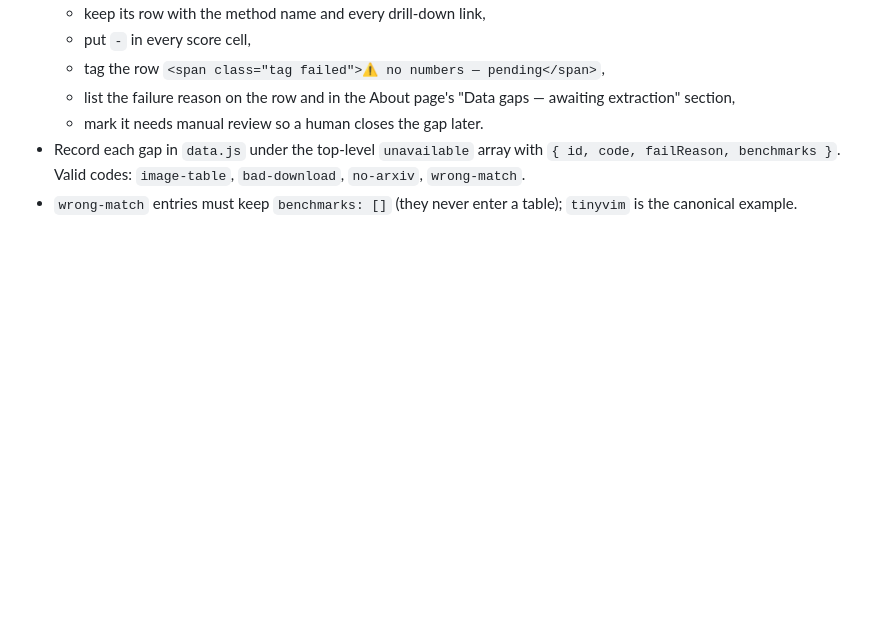
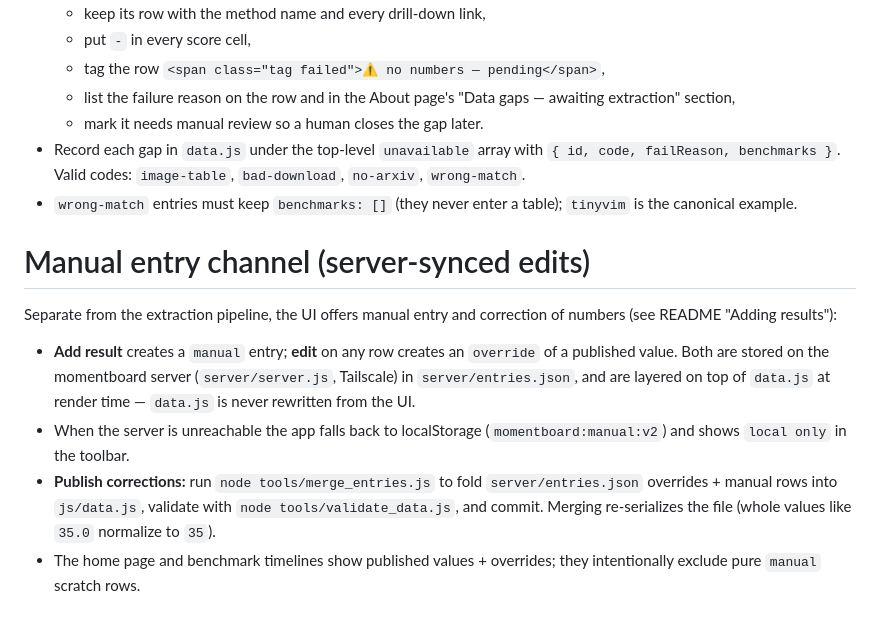
Before and after one commit to ottozhao-void/momentboard, a Markdown page: AGENTS.md, the part around the change. Drawn GitHub-style; blank space fills up the shorter version.

```diff
--- a/AGENTS.md
+++ b/AGENTS.md
@@ -116,3 +116,21 @@ Extract benchmark numbers from papers and land them in `js/data.js` as follows
   `image-table`, `bad-download`, `no-arxiv`, `wrong-match`.
 - `wrong-match` entries must keep `benchmarks: []` (they never enter a table);
   `tinyvim` is the canonical example.
+
+# Manual entry channel (server-synced edits)
+
+Separate from the extraction pipeline, the UI offers manual entry and
+correction of numbers (see README "Adding results"):
+
+- **Add result** creates a `manual` entry; **edit** on any row creates an
+  `override` of a published value. Both are stored on the momentboard server
+  (`server/server.js`, Tailscale) in `server/entries.json`, and are layered on
+  top of `data.js` at render time — `data.js` is never rewritten from the UI.
+- When the server is unreachable the app falls back to localStorage
+  (`momentboard:manual:v2`) and shows `local only` in the toolbar.
+- **Publish corrections:** run `node tools/merge_entries.js` to fold
+  `server/entries.json` overrides + manual rows into `js/data.js`, validate
+  with `node tools/validate_data.js`, and commit. Merging re-serializes the
+  file (whole values like `35.0` normalize to `35`).
+- The home page and benchmark timelines show published values + overrides;
+  they intentionally exclude pure `manual` scratch rows.
```
Also changed, not shown: README.md (+32 -9 lines).
